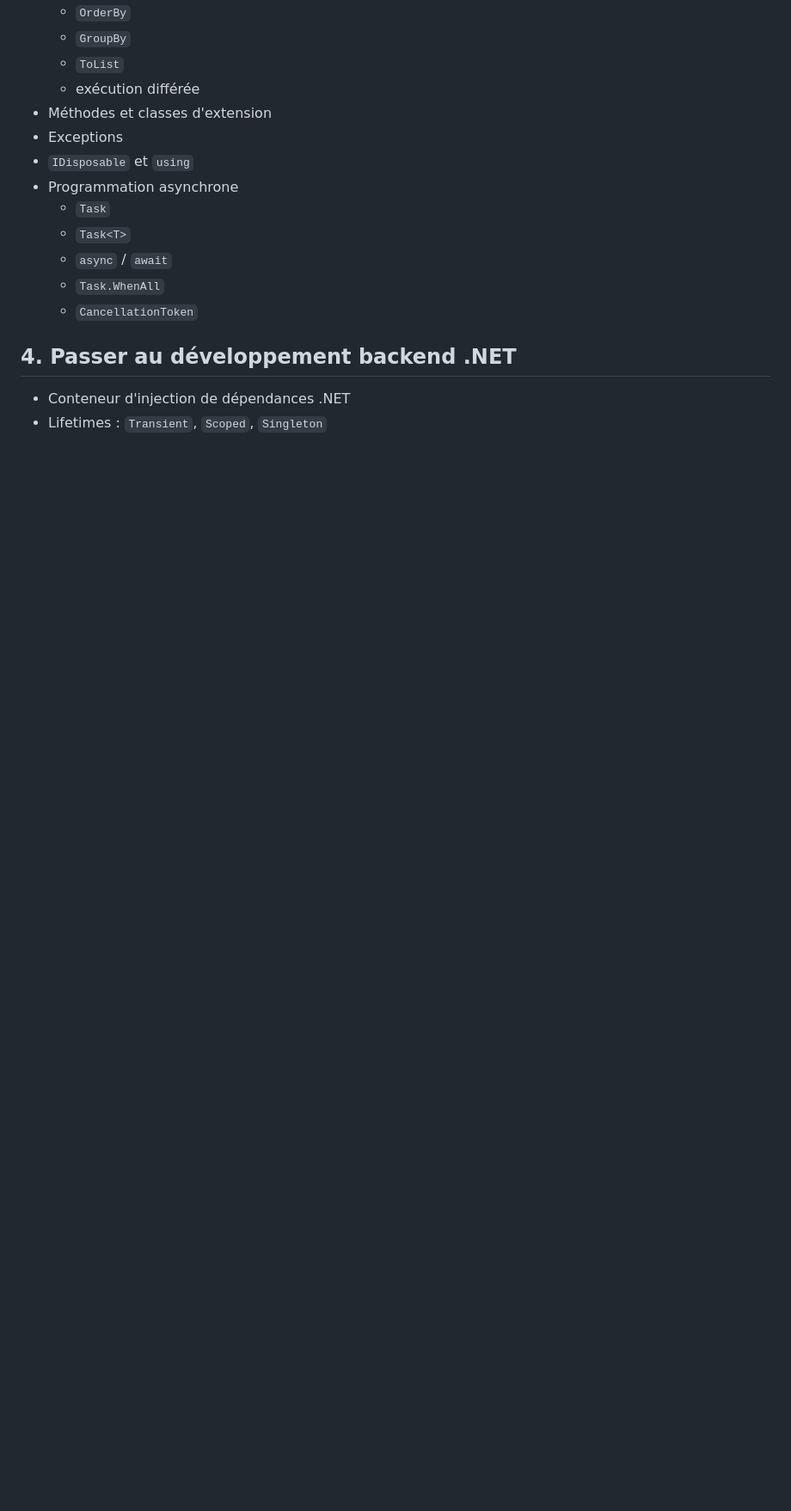
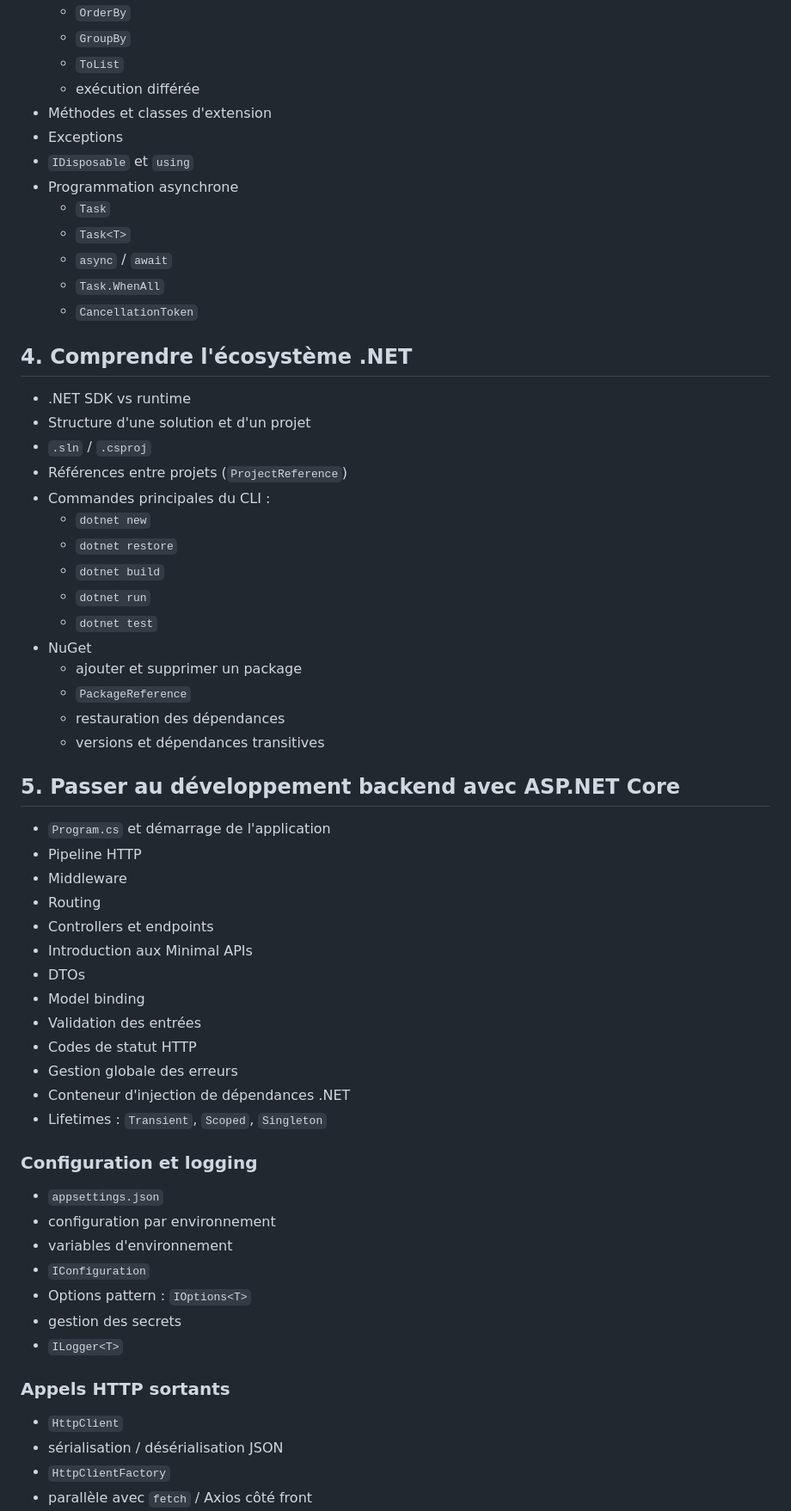
Before and after one commit to SimonGelbart/formation-dotnet, a Markdown page: README.md, the part around one of its changes. Shown at 86% size. Drawn GitHub-style; blank space fills up the shorter version.

```diff
--- a/README.md
+++ b/README.md
@@ -67,7 +67,54 @@ Objectif : remettre à niveau un développeur ayant déjà une expérience front
   - `Task.WhenAll`
   - `CancellationToken`
 
-## 4. Passer au développement backend .NET
+## 4. Comprendre l'écosystème .NET
 
+- .NET SDK vs runtime
+- Structure d'une solution et d'un projet
+- `.sln` / `.csproj`
+- Références entre projets (`ProjectReference`)
+- Commandes principales du CLI :
+  - `dotnet new`
+  - `dotnet restore`
+  - `dotnet build`
+  - `dotnet run`
+  - `dotnet test`
+- NuGet
+  - ajouter et supprimer un package
+  - `PackageReference`
+  - restauration des dépendances
+  - versions et dépendances transitives
+
+## 5. Passer au développement backend avec ASP.NET Core
+
+- `Program.cs` et démarrage de l'application
+- Pipeline HTTP
+- Middleware
+- Routing
+- Controllers et endpoints
+- Introduction aux Minimal APIs
+- DTOs
+- Model binding
+- Validation des entrées
+- Codes de statut HTTP
+- Gestion globale des erreurs
 - Conteneur d'injection de dépendances .NET
 - Lifetimes : `Transient`, `Scoped`, `Singleton`
+
+### Configuration et logging
+
+- `appsettings.json`
+- configuration par environnement
+- variables d'environnement
+- `IConfiguration`
+- Options pattern : `IOptions<T>`
+- gestion des secrets
+- `ILogger<T>`
+
+### Appels HTTP sortants
+
+- `HttpClient`
+- sérialisation / désérialisation JSON
+- `HttpClientFactory`
+- parallèle avec `fetch` / Axios côté front
+
```
Also changed, not shown: other parts of README.md (+87 -14 lines).
